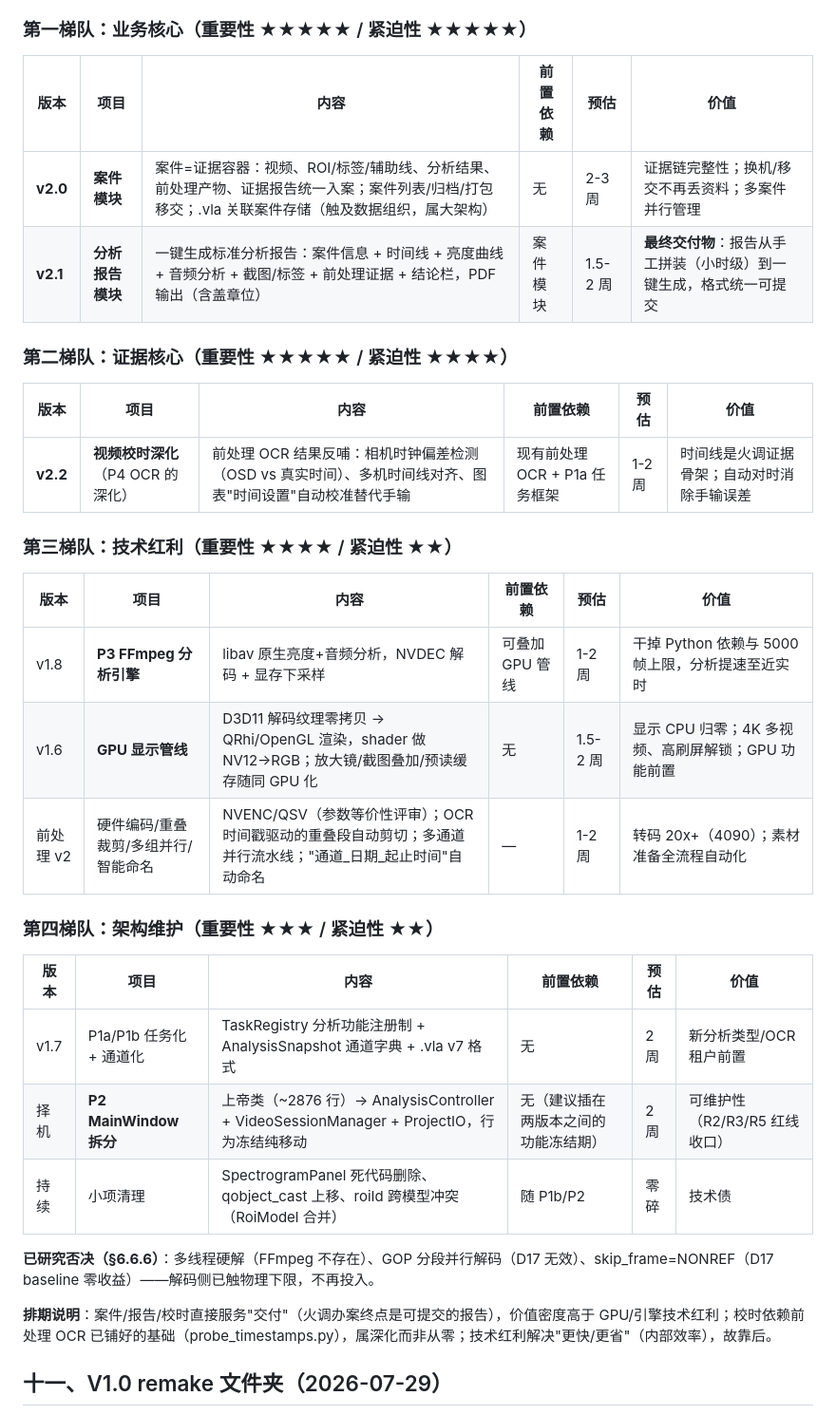
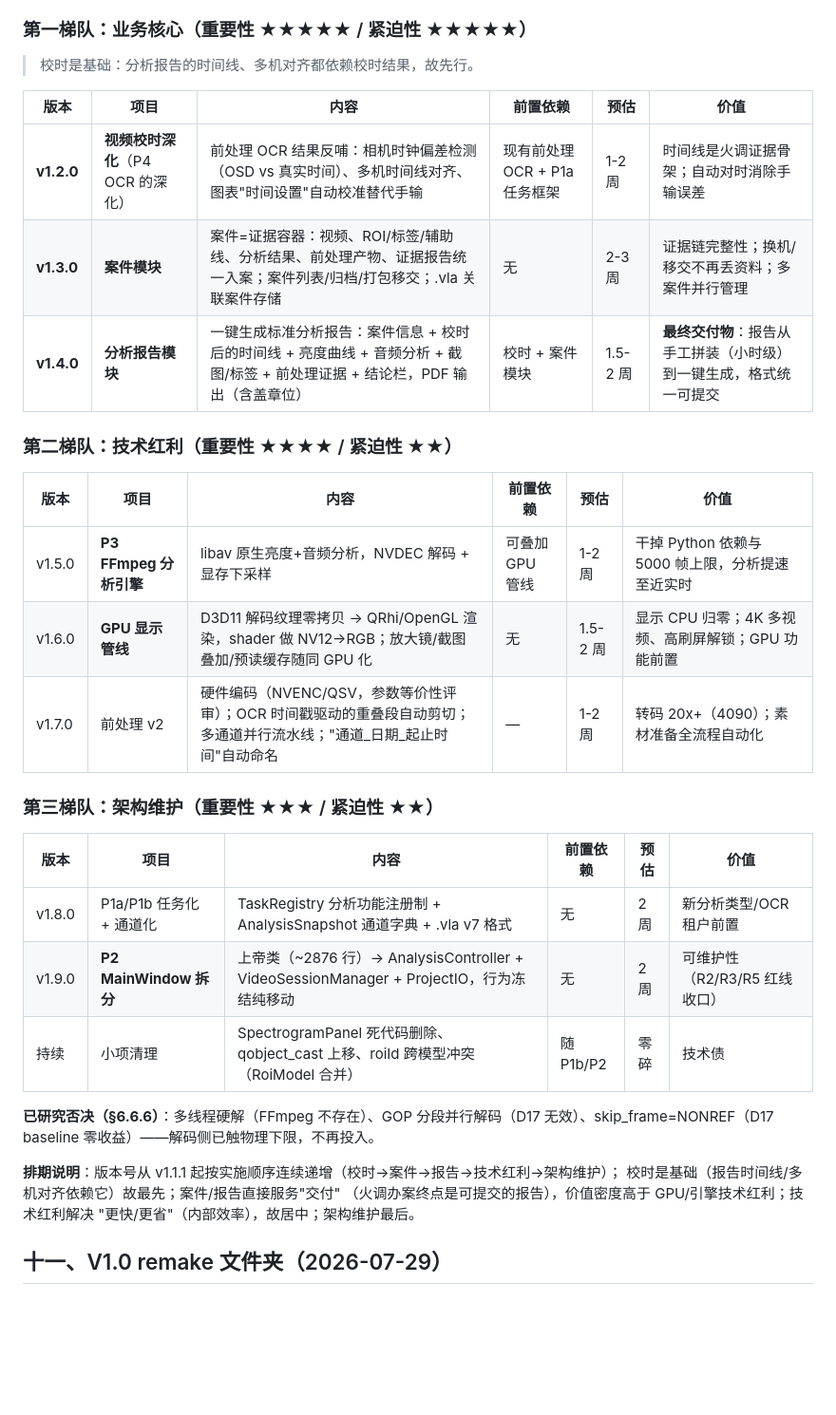
Before and after one commit to Pavo-fi/LumenArc, a Markdown page: HANDOVER.md, the part around the change. Shown at 95% size. Drawn GitHub-style; blank space fills up the shorter version.

Commit message:
docs: roadmap reorder - sequential versions from v1.1.1, time-sync before report
- 版本号从 v1.1.1 起按实施顺序连续递增（不再跳跃）
- 视频校时深化提前为 v1.2.0（基础：报告时间线/多机对齐依赖它）
- 案件模块 v1.3.0、分析报告模块 v1.4.0（依赖校时+案件）
- 技术红利 v1.5.0-v1.7.0，架构维护 v1.8.0-v1.9.0

```diff
--- a/HANDOVER.md
+++ b/HANDOVER.md
@@ -561,36 +561,36 @@ POST_BUILD 自动：windeployqt（Qt DLLs）→ FFmpeg DLLs → analyze_video.py
 
 ### 第一梯队：业务核心（重要性 ★★★★★ / 紧迫性 ★★★★★）
 
-| 版本 | 项目 | 内容 | 前置依赖 | 预估 | 价值 |
-|---|---|---|---|---|---|
-| **v2.0** | **案件模块** | 案件=证据容器：视频、ROI/标签/辅助线、分析结果、前处理产物、证据报告统一入案；案件列表/归档/打包移交；.vla 关联案件存储（触及数据组织，属大架构） | 无 | 2-3 周 | 证据链完整性；换机/移交不再丢资料；多案件并行管理 |
-| **v2.1** | **分析报告模块** | 一键生成标准分析报告：案件信息 + 时间线 + 亮度曲线 + 音频分析 + 截图/标签 + 前处理证据 + 结论栏，PDF 输出（含盖章位） | 案件模块 | 1.5-2 周 | **最终交付物**：报告从手工拼装（小时级）到一键生成，格式统一可提交 |
-
-### 第二梯队：证据核心（重要性 ★★★★★ / 紧迫性 ★★★★）
+> 校时是基础：分析报告的时间线、多机对齐都依赖校时结果，故先行。
 
 | 版本 | 项目 | 内容 | 前置依赖 | 预估 | 价值 |
 |---|---|---|---|---|---|
-| **v2.2** | **视频校时深化**（P4 OCR 的深化） | 前处理 OCR 结果反哺：相机时钟偏差检测（OSD vs 真实时间）、多机时间线对齐、图表"时间设置"自动校准替代手输 | 现有前处理 OCR + P1a 任务框架 | 1-2 周 | 时间线是火调证据骨架；自动对时消除手输误差 |
+| **v1.2.0** | **视频校时深化**（P4 OCR 的深化） | 前处理 OCR 结果反哺：相机时钟偏差检测（OSD vs 真实时间）、多机时间线对齐、图表"时间设置"自动校准替代手输 | 现有前处理 OCR + P1a 任务框架 | 1-2 周 | 时间线是火调证据骨架；自动对时消除手输误差 |
+| **v1.3.0** | **案件模块** | 案件=证据容器：视频、ROI/标签/辅助线、分析结果、前处理产物、证据报告统一入案；案件列表/归档/打包移交；.vla 关联案件存储 | 无 | 2-3 周 | 证据链完整性；换机/移交不再丢资料；多案件并行管理 |
+| **v1.4.0** | **分析报告模块** | 一键生成标准分析报告：案件信息 + 校时后的时间线 + 亮度曲线 + 音频分析 + 截图/标签 + 前处理证据 + 结论栏，PDF 输出（含盖章位） | 校时 + 案件模块 | 1.5-2 周 | **最终交付物**：报告从手工拼装（小时级）到一键生成，格式统一可提交 |
 
-### 第三梯队：技术红利（重要性 ★★★★ / 紧迫性 ★★）
+### 第二梯队：技术红利（重要性 ★★★★ / 紧迫性 ★★）
 
 | 版本 | 项目 | 内容 | 前置依赖 | 预估 | 价值 |
 |---|---|---|---|---|---|
-| v1.8 | **P3 FFmpeg 分析引擎** | libav 原生亮度+音频分析，NVDEC 解码 + 显存下采样 | 可叠加 GPU 管线 | 1-2 周 | 干掉 Python 依赖与 5000 帧上限，分析提速至近实时 |
-| v1.6 | **GPU 显示管线** | D3D11 解码纹理零拷贝 → QRhi/OpenGL 渲染，shader 做 NV12→RGB；放大镜/截图叠加/预读缓存随同 GPU 化 | 无 | 1.5-2 周 | 显示 CPU 归零；4K 多视频、高刷屏解锁；GPU 功能前置 |
-| 前处理 v2 | 硬件编码/重叠裁剪/多组并行/智能命名 | NVENC/QSV（参数等价性评审）；OCR 时间戳驱动的重叠段自动剪切；多通道并行流水线；"通道_日期_起止时间"自动命名 | — | 1-2 周 | 转码 20x+（4090）；素材准备全流程自动化 |
+| v1.5.0 | **P3 FFmpeg 分析引擎** | libav 原生亮度+音频分析，NVDEC 解码 + 显存下采样 | 可叠加 GPU 管线 | 1-2 周 | 干掉 Python 依赖与 5000 帧上限，分析提速至近实时 |
+| v1.6.0 | **GPU 显示管线** | D3D11 解码纹理零拷贝 → QRhi/OpenGL 渲染，shader 做 NV12→RGB；放大镜/截图叠加/预读缓存随同 GPU 化 | 无 | 1.5-2 周 | 显示 CPU 归零；4K 多视频、高刷屏解锁；GPU 功能前置 |
+| v1.7.0 | 前处理 v2 | 硬件编码（NVENC/QSV，参数等价性评审）；OCR 时间戳驱动的重叠段自动剪切；多通道并行流水线；"通道_日期_起止时间"自动命名 | — | 1-2 周 | 转码 20x+（4090）；素材准备全流程自动化 |
 
-### 第四梯队：架构维护（重要性 ★★★ / 紧迫性 ★★）
+### 第三梯队：架构维护（重要性 ★★★ / 紧迫性 ★★）
 
 | 版本 | 项目 | 内容 | 前置依赖 | 预估 | 价值 |
 |---|---|---|---|---|---|
-| v1.7 | P1a/P1b 任务化 + 通道化 | TaskRegistry 分析功能注册制 + AnalysisSnapshot 通道字典 + .vla v7 格式 | 无 | 2 周 | 新分析类型/OCR 租户前置 |
-| 择机 | **P2 MainWindow 拆分** | 上帝类（~2876 行）→ AnalysisController + VideoSessionManager + ProjectIO，行为冻结纯移动 | 无（建议插在两版本之间的功能冻结期） | 2 周 | 可维护性（R2/R3/R5 红线收口） |
+| v1.8.0 | P1a/P1b 任务化 + 通道化 | TaskRegistry 分析功能注册制 + AnalysisSnapshot 通道字典 + .vla v7 格式 | 无 | 2 周 | 新分析类型/OCR 租户前置 |
+| v1.9.0 | **P2 MainWindow 拆分** | 上帝类（~2876 行）→ AnalysisController + VideoSessionManager + ProjectIO，行为冻结纯移动 | 无 | 2 周 | 可维护性（R2/R3/R5 红线收口） |
 | 持续 | 小项清理 | SpectrogramPanel 死代码删除、qobject_cast 上移、roiId 跨模型冲突（RoiModel 合并） | 随 P1b/P2 | 零碎 | 技术债 |
 
 **已研究否决（§6.6.6）**：多线程硬解（FFmpeg 不存在）、GOP 分段并行解码（D17 无效）、skip_frame=NONREF（D17 baseline 零收益）——解码侧已触物理下限，不再投入。
 
-**排期说明**：案件/报告/校时直接服务"交付"（火调办案终点是可提交的报告），价值密度高于 GPU/引擎技术红利；校时依赖前处理 OCR 已铺好的基础（probe_timestamps.py），属深化而非从零；技术红利解决"更快/更省"（内部效率），故靠后。
+**排期说明**：版本号从 v1.1.1 起按实施顺序连续递增（校时→案件→报告→技术红利→架构维护）；
+校时是基础（报告时间线/多机对齐依赖它）故最先；案件/报告直接服务"交付"
+（火调办案终点是可提交的报告），价值密度高于 GPU/引擎技术红利；技术红利解决
+"更快/更省"（内部效率），故居中；架构维护最后。
 
 ## 十一、V1.0 remake 文件夹（2026-07-29）
 
```
